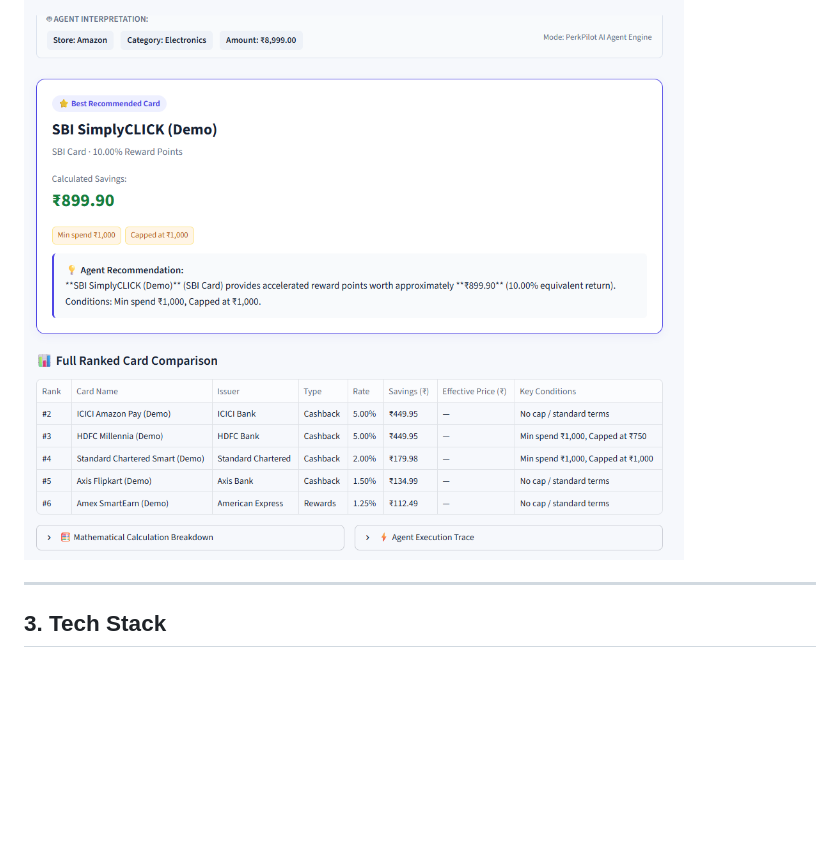
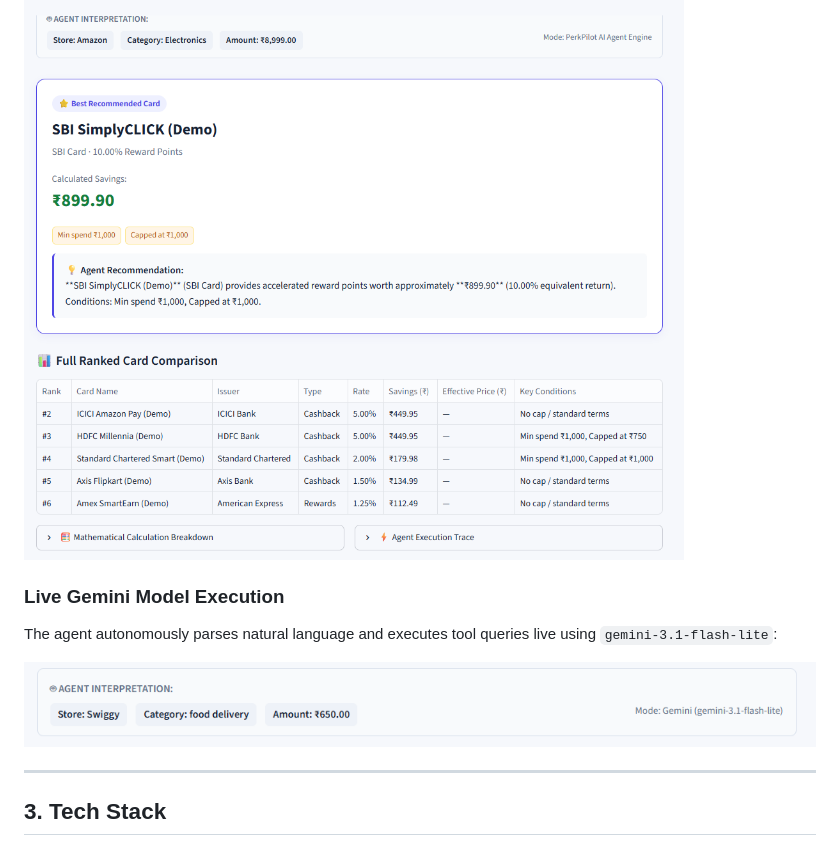
Before and after one commit to Hemanth7723/PerkPilot, a Markdown page: README.md, the part around the change. Rendered like a GitHub page; pictures changed too: image3.png (added); blank space fills up the shorter version.

Commit message:
demo images

```diff
--- a/README.md
+++ b/README.md
@@ -27,6 +27,11 @@ Shoppers simply describe what they want to purchase in free-form plain English.
 The AI Agent interprets the intent, calls the SQLite calculation engine, highlights the winning card with exact calculated savings, and displays a full ranked comparison:
 
 ![PerkPilot Results and Card Comparison Dashboard](image2.png)
+
+### Live Gemini Model Execution
+The agent autonomously parses natural language and executes tool queries live using `gemini-3.1-flash-lite`:
+
+![Gemini Live Model Interpretation Banner](image3.png)
 
 ---
 
```
Also changed, not shown: 1 other file.
